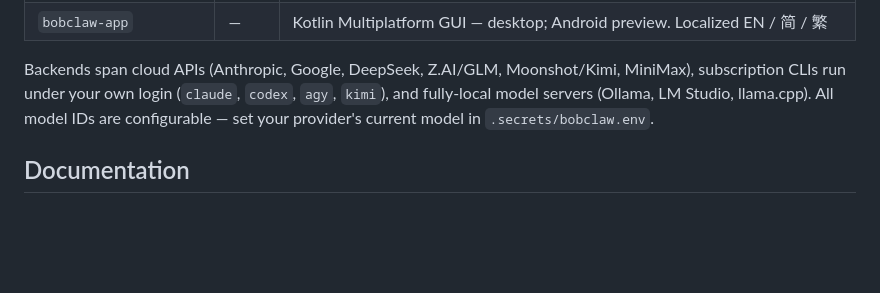
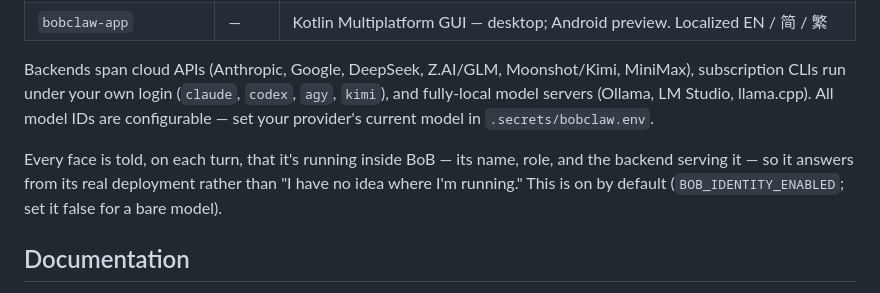
Before and after one commit to tyoung515-svg/bob, a Markdown page: README.md, the part around the change. Rendered like a GitHub page; blank space fills up the shorter version.

```diff
--- a/README.md
+++ b/README.md
@@ -121,6 +121,10 @@ MiniMax), subscription CLIs run under your own login (`claude`, `codex`, `agy`,
 `kimi`), and fully-local model servers (Ollama, LM Studio, llama.cpp). All model IDs
 are configurable — set your provider's current model in `.secrets/bobclaw.env`.
 
+Every face is told, on each turn, that it's running inside BoB — its name, role, and the
+backend serving it — so it answers from its real deployment rather than "I have no idea where
+I'm running." This is on by default (`BOB_IDENTITY_ENABLED`; set it false for a bare model).
+
 ## Documentation
 
 - **[`AGENTS-SETUP.md`](AGENTS-SETUP.md)** — step-by-step / agent-runnable install
```
Also changed, not shown: CHANGELOG.md (+5 -0 lines).
